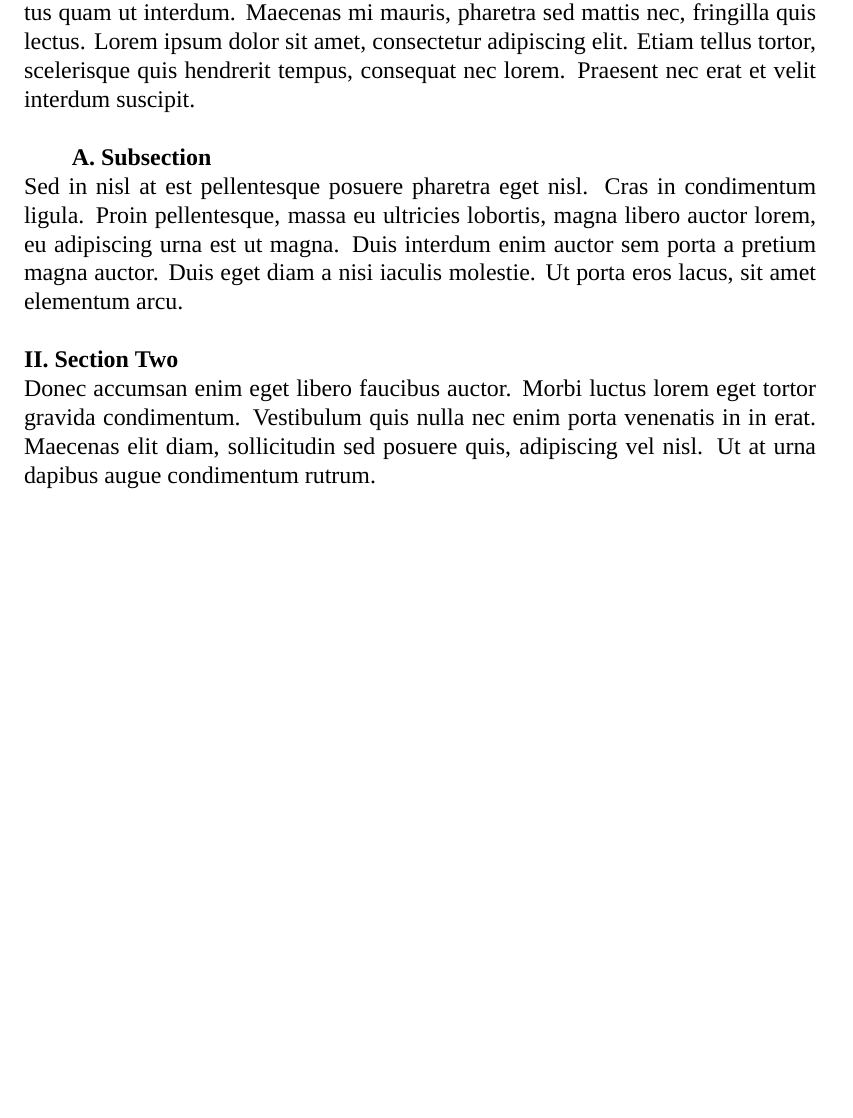
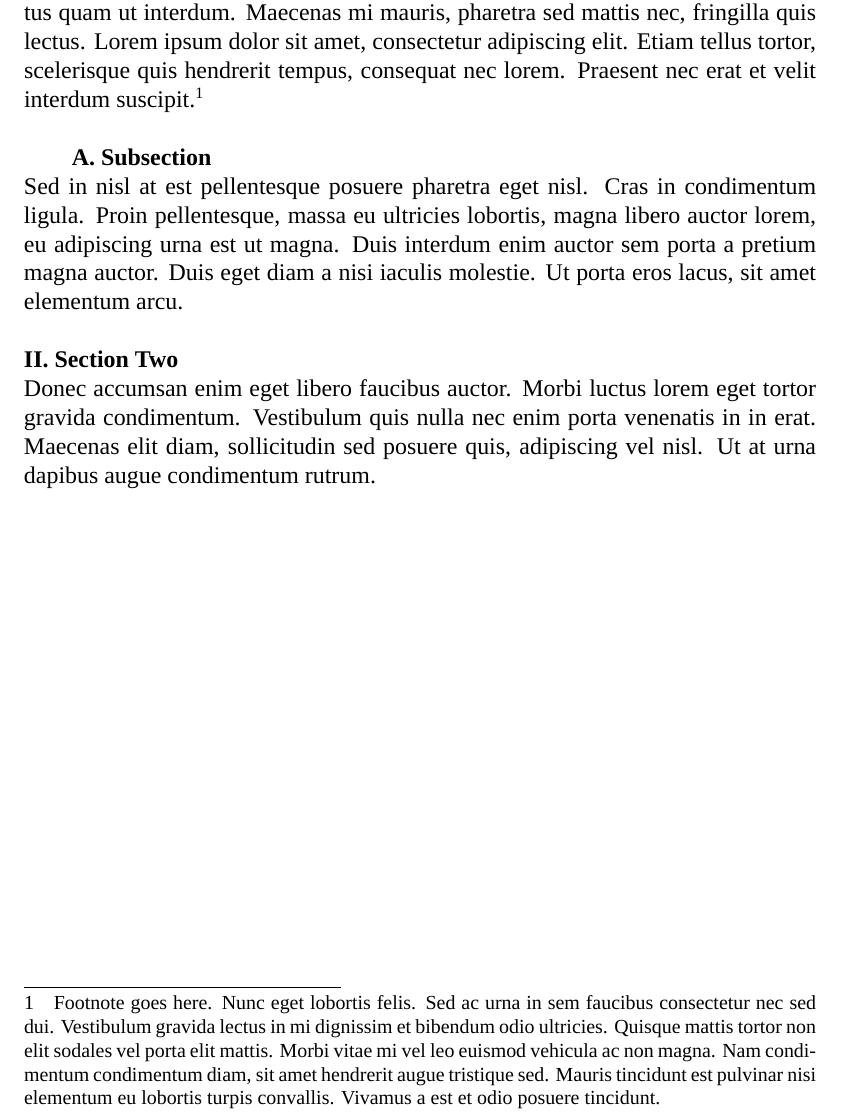
Before and after one commit to morninj/carver-cyberlaw, a LaTeX document (sample.tex, which reads carver-cyberlaw.cls): part of the page, cut so that both start at the same text, the shorter picture padded with empty space. Compiled offline with XeLaTeX; a missing font is replaced by an installed copy or a similar font.

Commit message:
Format footnotes

```diff
--- a/carver-cyberlaw.cls
+++ b/carver-cyberlaw.cls
@@ -32,3 +32,14 @@
     {0em}                   % Separator
     {}                      % Before code
 \titlespacing{\subsection}{0pt}{0pt}{-\parskip}
+
+% Make footnote references flush with the left margin
+\RequirePackage[hang,flushmargin]{footmisc}
+
+% Add spacing between footnote reference and footnote text
+\makeatletter
+  \long\def\@makefntext#1{\leavevmode%
+    \@thefnmark\hspace{1em}\nobreak
+    \relax#1%
+  }
+\makeatother
--- a/sample.tex
+++ b/sample.tex
@@ -15,7 +15,14 @@ Aliquam erat volutpat. Maecenas ullamcorper volutpat eleifend. Sed vehicula
 luctus quam ut interdum. Maecenas mi mauris, pharetra sed mattis nec,
 fringilla quis lectus. Lorem ipsum dolor sit amet, consectetur adipiscing
 elit. Etiam tellus tortor, scelerisque quis hendrerit tempus, consequat nec
-lorem. Praesent nec erat et velit interdum suscipit.
+lorem. Praesent nec erat et velit interdum suscipit.\footnote{Footnote goes
+here. Nunc eget lobortis felis. Sed ac urna in sem faucibus consectetur nec
+sed dui. Vestibulum gravida lectus in mi dignissim et bibendum odio ultricies.
+Quisque mattis tortor non elit sodales vel porta elit mattis. Morbi vitae mi
+vel leo euismod vehicula ac non magna. Nam condimentum condimentum diam, sit
+amet hendrerit augue tristique sed. Mauris tincidunt est pulvinar nisi
+elementum eu lobortis turpis convallis. Vivamus a est et odio posuere
+tincidunt.}
 
 \subsection{Subsection}
 
```
